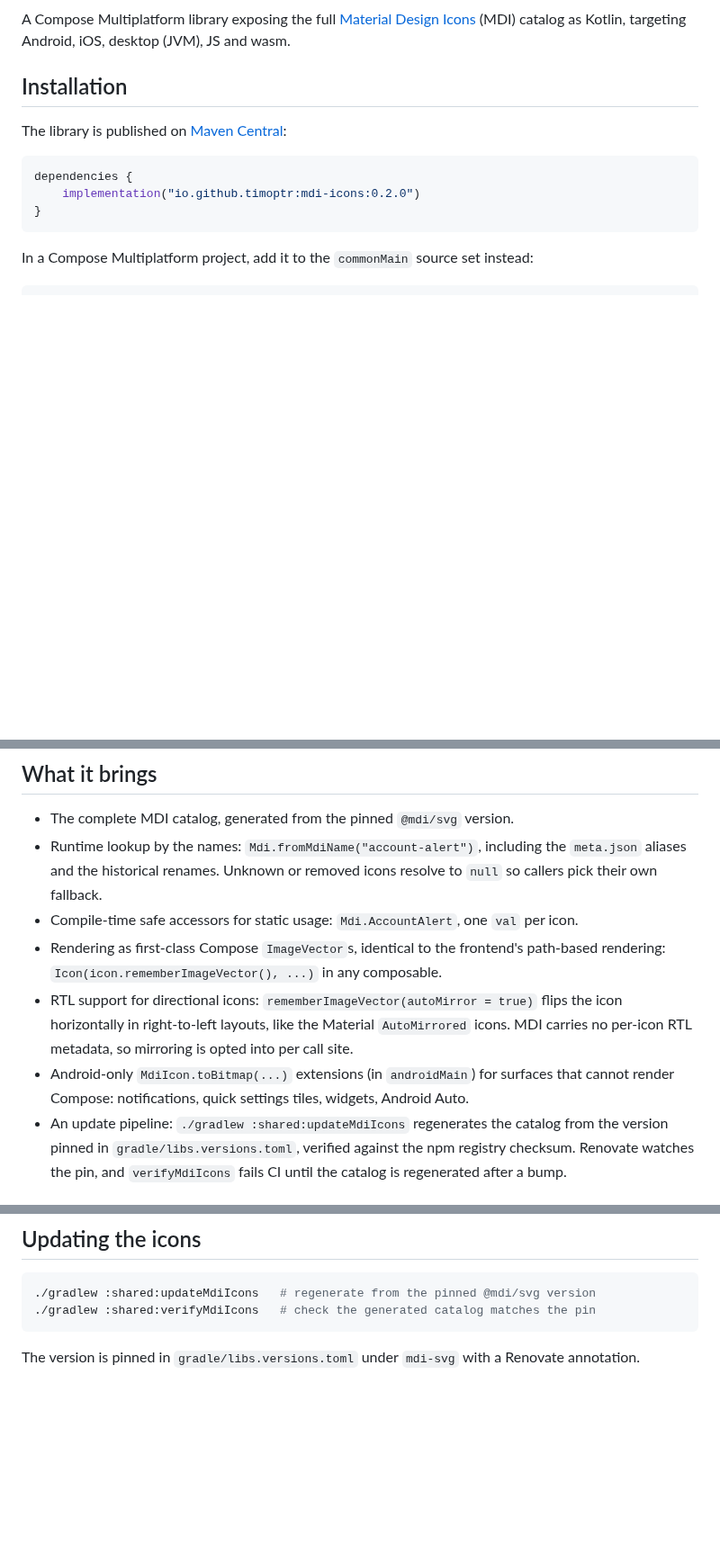
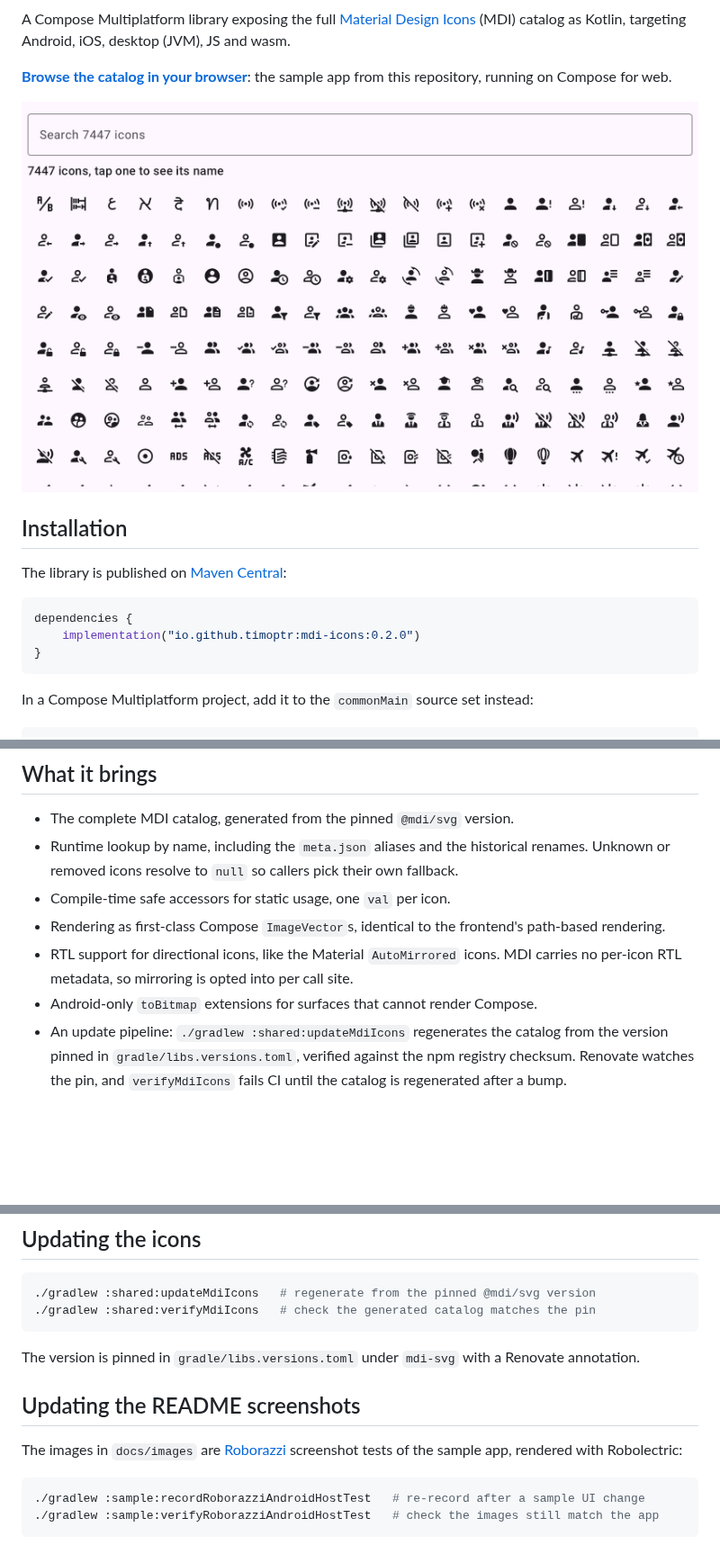
Before and after one commit to TimoPtr/mdi-icons, a Markdown page: README.md, 3 parts joined by grey strips. Shown at 90% size. Drawn GitHub-style; pictures changed too: docs/images/catalog.png (added); blank space fills up the shorter version.

Commit message:
Deploy sample app in Github pages and improve readme

````diff
--- a/README.md
+++ b/README.md
@@ -4,6 +5,11 @@
 
 A Compose Multiplatform library exposing the full [Material Design Icons](https://pictogrammers.com/library/mdi/)
 (MDI) catalog as Kotlin, targeting Android, iOS, desktop (JVM), JS and wasm.
+
+**[Browse the catalog in your browser](https://timoptr.github.io/mdi-icons/)**: the sample app from this
+repository, running on Compose for web.
+
+![The sample app listing the MDI catalog](docs/images/catalog.png)
 
 ## Installation
 
@@ -54,17 +131,14 @@ This library replaces all of that with a small, owned pipeline over the canonica
 ## What it brings
 
 - The complete MDI catalog, generated from the pinned `@mdi/svg` version.
-- Runtime lookup by the names: `Mdi.fromMdiName("account-alert")`,
-  including the `meta.json` aliases and the historical renames.
+- Runtime lookup by name, including the `meta.json` aliases and the historical renames.
   Unknown or removed icons resolve to `null` so callers pick their own fallback.
-- Compile-time safe accessors for static usage: `Mdi.AccountAlert`, one `val` per icon.
+- Compile-time safe accessors for static usage, one `val` per icon.
 - Rendering as first-class Compose `ImageVector`s, identical to the frontend's path-based
-  rendering: `Icon(icon.rememberImageVector(), ...)` in any composable.
-- RTL support for directional icons: `rememberImageVector(autoMirror = true)` flips the icon
-  horizontally in right-to-left layouts, like the Material `AutoMirrored` icons. MDI carries no
+  rendering.
+- RTL support for directional icons, like the Material `AutoMirrored` icons. MDI carries no
   per-icon RTL metadata, so mirroring is opted into per call site.
-- Android-only `MdiIcon.toBitmap(...)` extensions (in `androidMain`) for surfaces that cannot
-  render Compose: notifications, quick settings tiles, widgets, Android Auto.
+- Android-only `toBitmap` extensions for surfaces that cannot render Compose.
 - An update pipeline: `./gradlew :shared:updateMdiIcons` regenerates the catalog from the version
   pinned in `gradle/libs.versions.toml`, verified against the npm registry checksum. Renovate
   watches the pin, and `verifyMdiIcons` fails CI until the catalog is regenerated after a bump.
@@ -123,3 +197,13 @@ One publication covers every target: Android, iOS (arm64 and simulator), desktop
 ```
 
 The version is pinned in `gradle/libs.versions.toml` under `mdi-svg` with a Renovate annotation.
+
+## Updating the README screenshots
+
+The images in `docs/images` are [Roborazzi](https://github.com/takahirom/roborazzi) screenshot tests of
+the sample app, rendered with Robolectric:
+
+```shell
+./gradlew :sample:recordRoborazziAndroidHostTest   # re-record after a sample UI change
+./gradlew :sample:verifyRoborazziAndroidHostTest   # check the images still match the app
+```
````
Also changed, not shown: other parts of README.md (+72 -0 lines), docs/images/search.png (added), 8 other files.
